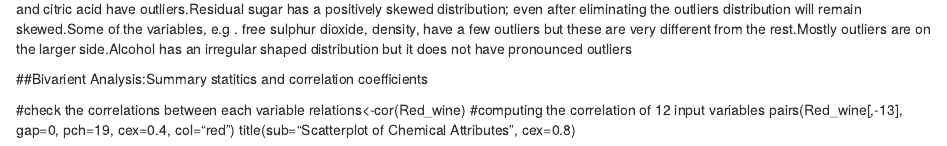
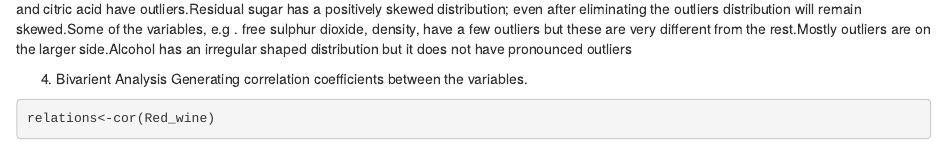
Before and after one commit to sumaravul/RedWine-Data-Analysis, an R Markdown document (test.Rmd): the page in a window 1100 px wide, from 5090 px down. Rendered offline with R 4.5, knitr and Pandoc, with nearby package versions; some code elsewhere in the file could not run offline.

Commit message:
Add files via upload

````diff
--- a/test.Rmd
+++ b/test.Rmd
@@ -122,10 +122,11 @@ mtext("Quality", cex=0.8, side=1, line=2)
 From the univarient plots it can be observed that quality of the wine ranges between 5 and 6.The properties like Fixed acidity and volatile acidity and citric acid have outliers.Residual sugar has a positively skewed distribution; even after eliminating the outliers distribution will remain skewed.Some of the variables, e.g . free sulphur dioxide, density, have a few outliers but these are very different from the rest.Mostly outliers are on the larger side.Alcohol has an irregular shaped distribution but it does not have pronounced outliers
 
 
-##Bivarient Analysis:Summary statitics and correlation coefficients
-
-#check the correlations between each variable
+4. Bivarient Analysis
+Generating correlation coefficients between the variables.
+```{r}
 relations<-cor(Red_wine)
+```
 #computing the correlation of 12 input variables
 pairs(Red_wine[,-13], gap=0, pch=19, cex=0.4, col="red")
 title(sub="Scatterplot of Chemical Attributes", cex=0.8)
````
